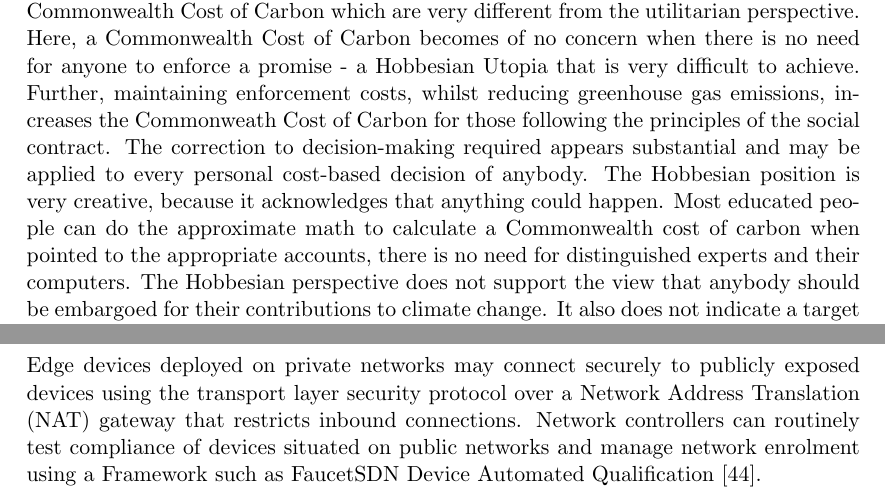
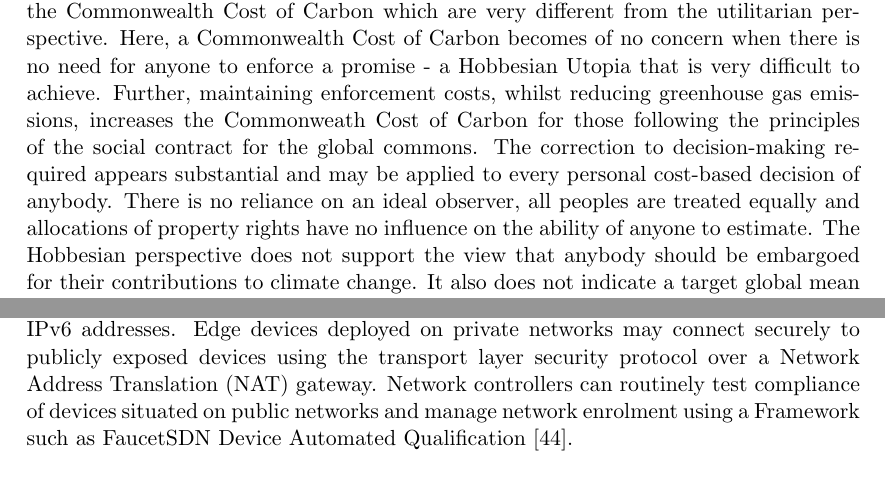
Before and after one commit to aidan-parkinson/digital-assurance, a LaTeX document (digitalAssurance.tex): two parts of pages 11 and 18 of 25 before the commit and two parts of pages 11 and 17 of 25 after it, joined at a grey line, cut so that both start at the same text. Compiled offline with pdfLaTeX.

Commit message:
wikiUpdate

```diff
--- a/digitalAssurance.tex
+++ b/digitalAssurance.tex
@@ -300,10 +300,9 @@ This leads to the belief that estimation of a Commonwealth Cost of Carbon using
 
 There are a number of implications in taking a Hobbesian approach to calculating the Commonwealth Cost of Carbon which are very different from the utilitarian perspective.
 Here, a Commonwealth Cost of Carbon becomes of no concern when there is no need for anyone to enforce a promise - a Hobbesian Utopia that is very difficult to achieve.
-Further, maintaining enforcement costs, whilst reducing greenhouse gas emissions, increases the Commonweath Cost of Carbon for those following the principles of the social contract.
+Further, maintaining enforcement costs, whilst reducing greenhouse gas emissions, increases the Commonweath Cost of Carbon for those following the principles of the social contract for the global commons.
 The correction to decision-making required appears substantial and may be applied to every personal cost-based decision of anybody.
-The Hobbesian position is very creative, because it acknowledges that anything could happen.
-Most educated people can do the approximate math to calculate a Commonwealth cost of carbon when pointed to the appropriate accounts, there is no need for distinguished experts and their computers.
+There is no reliance on an ideal observer, all peoples are treated equally and allocations of property rights have no influence on the ability of anyone to estimate.
 The Hobbesian perspective does not support the view that anybody should be embargoed for their contributions to climate change.
 It also does not indicate a target global mean surface temperature rise, as this is no longer the chief concern.\
 
@@ -513,7 +512,7 @@ Therefore, other private systems may allow for a diverse and risky mix of traffi
 In the interest of privacy, scalability and security public networks need only expose IPv6 protocols to the internet.
 IPv6 is a preferrable standard for exposure to the public and IPSec security may be employed to encrypt traffic between permanently allocated network addresses~\cite{ipv6}.
 Public networks may be fitted with internet gateways that firewall anything but specific IPv6 addresses.
-Edge devices deployed on private networks may connect securely to publicly exposed devices using the transport layer security protocol over a Network Address Translation (NAT) gateway that restricts inbound connections.
+Edge devices deployed on private networks may connect securely to publicly exposed devices using the transport layer security protocol over a Network Address Translation (NAT) gateway.
 Network controllers can routinely test compliance of devices situated on public networks and manage network enrolment using a Framework such as FaucetSDN Device Automated Qualification~\cite{daq1}.\
 
 A typical network configuration for a private alarm management system is illustrated in Figure~\ref{Typical Network Configuration figure}.
```
Also changed, not shown: digitalAssurance.tex (8 more changed lines).
